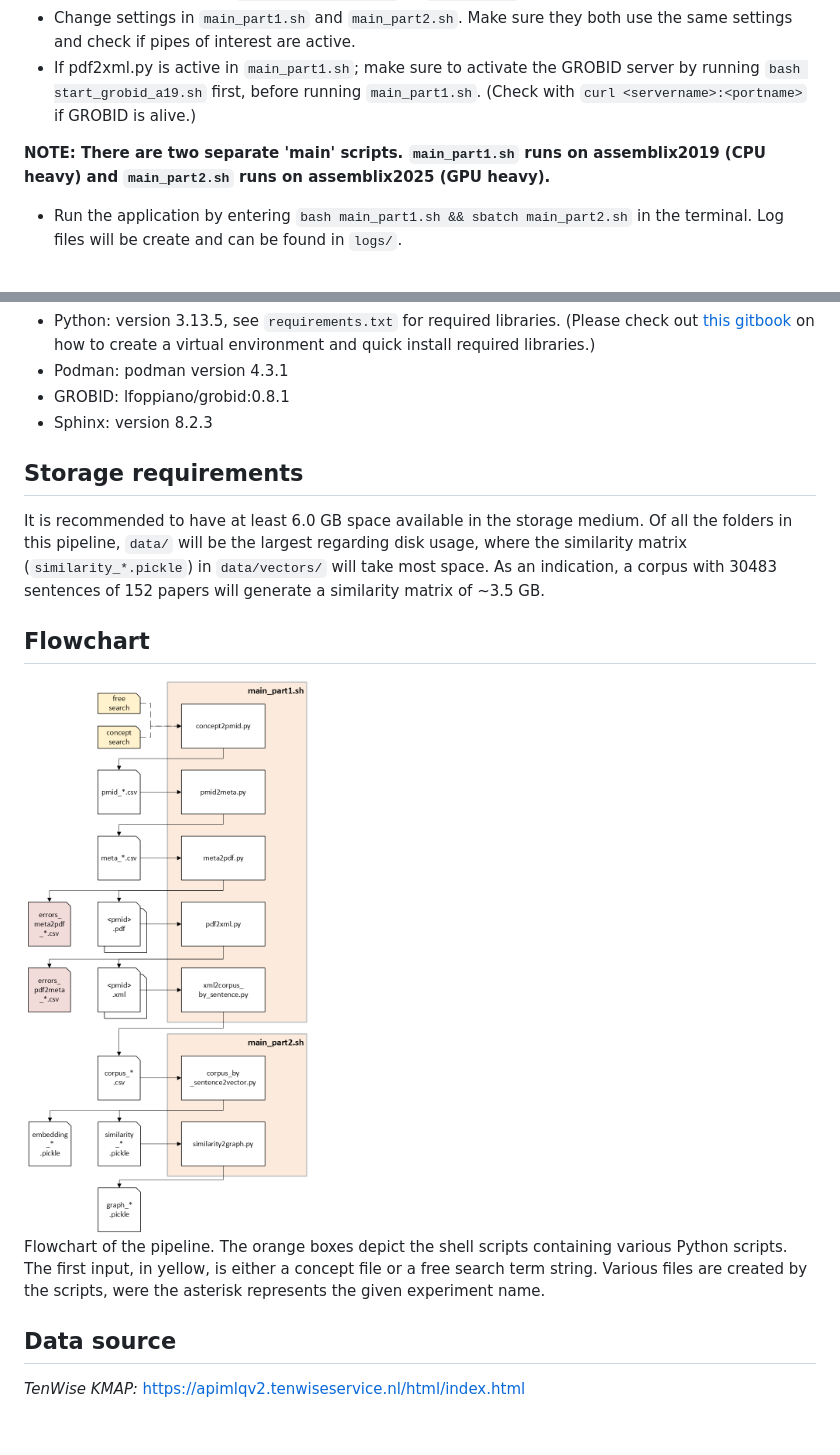
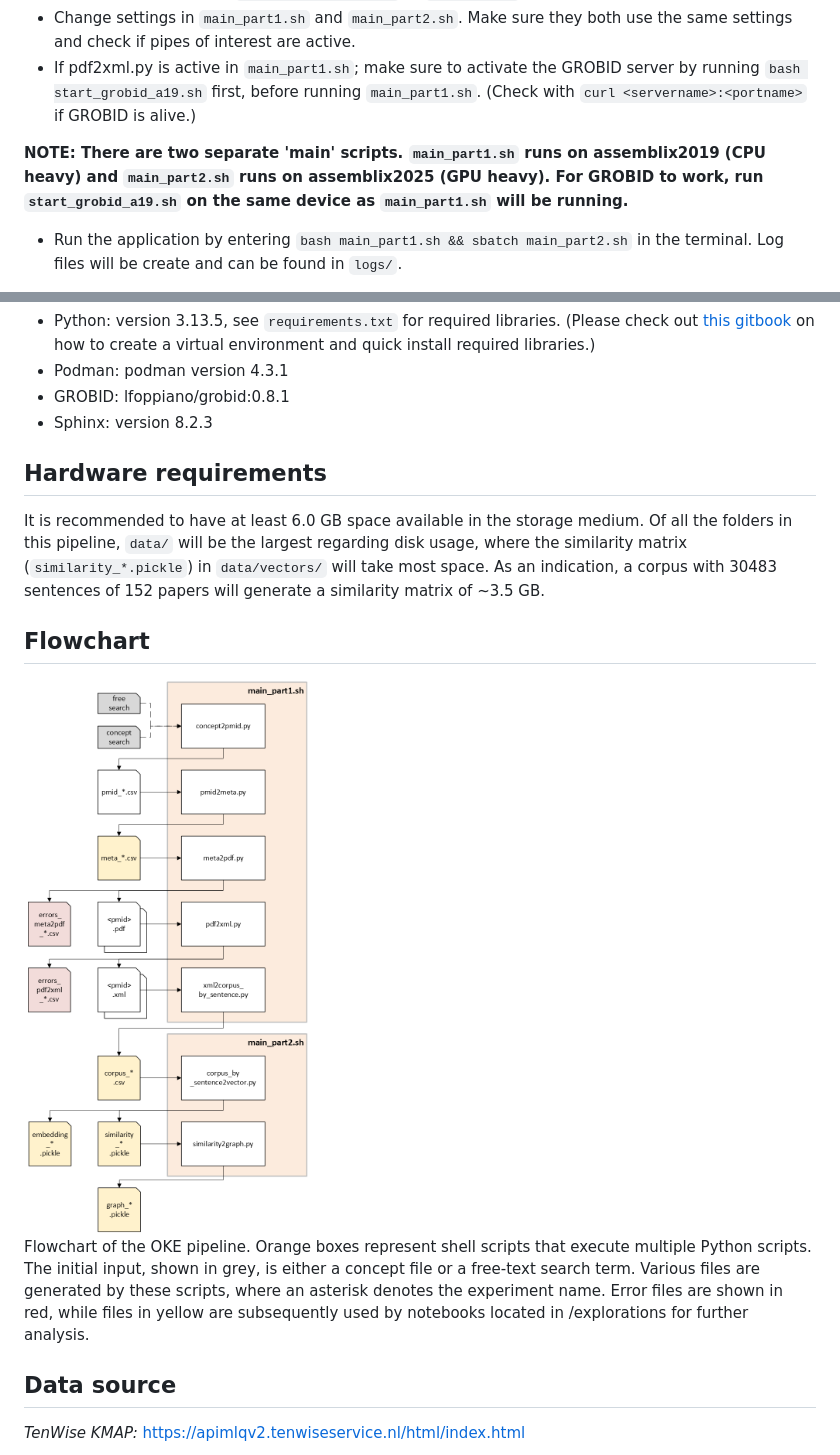
Before and after one commit to kcbbe/oke, a Markdown page: README.md, 2 parts joined by grey strips. Drawn GitHub-style; pictures changed too: docs/source/pipeline_flowchart.png; blank space fills up the shorter version.

Commit message:
Improved flowchart visualisation

```diff
--- a/README.md
+++ b/README.md
@@ -16,7 +16,7 @@ https://apimlqv2.tenwiseservice.nl/html/index.html
 - Change settings in `main_part1.sh` and `main_part2.sh`. Make sure they both use the same settings and check if pipes of interest are active.
 - If pdf2xml.py is active in `main_part1.sh`; make sure to activate the GROBID server by running `bash start_grobid_a19.sh` first, before running `main_part1.sh`. (Check with `curl <servername>:<portname>` if GROBID is alive.)
 
-**NOTE: There are two separate 'main' scripts. `main_part1.sh` runs on assemblix2019 (CPU heavy) and `main_part2.sh` runs on assemblix2025 (GPU heavy).**
+**NOTE: There are two separate 'main' scripts. `main_part1.sh` runs on assemblix2019 (CPU heavy) and `main_part2.sh` runs on assemblix2025 (GPU heavy). For GROBID to work, run `start_grobid_a19.sh` on the same device as `main_part1.sh` will be running.**
 
 - Run the application by entering `bash main_part1.sh && sbatch main_part2.sh` in the terminal. Log files will be create and can be found in `logs/`.
 
@@ -86,14 +86,14 @@ In `data/` the following new folders will be created; corpus, graphs, meta, pdf_
 - GROBID: lfoppiano/grobid:0.8.1
 - Sphinx: version 8.2.3
 
-## Storage requirements
+## Hardware requirements
 It is recommended to have at least 6.0 GB space available in the storage medium.
 Of all the folders in this pipeline, `data/` will be the largest regarding disk usage, where the similarity matrix (`similarity_*.pickle`) in `data/vectors/` will take most space. As an indication, a corpus with 30483 sentences of 152 papers will generate a similarity matrix of ~3.5 GB.
 
 ## Flowchart
 <img src="./docs/source/pipeline_flowchart.png" width=500>
 
-Flowchart of the pipeline. The orange boxes depict the shell scripts containing various Python scripts. The first input, in yellow, is either a concept file or a free search term string. Various files are created by the scripts, were the asterisk represents the given experiment name.
+Flowchart of the OKE pipeline. Orange boxes represent shell scripts that execute multiple Python scripts. The initial input, shown in grey, is either a concept file or a free-text search term. Various files are generated by these scripts, where an asterisk denotes the experiment name. Error files are shown in red, while files in yellow are subsequently used by notebooks located in /explorations for further analysis.
 
 ## Data source
 _TenWise KMAP:_
```
